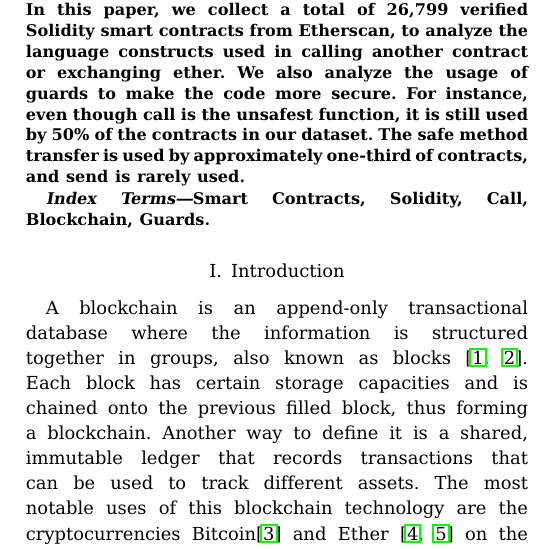
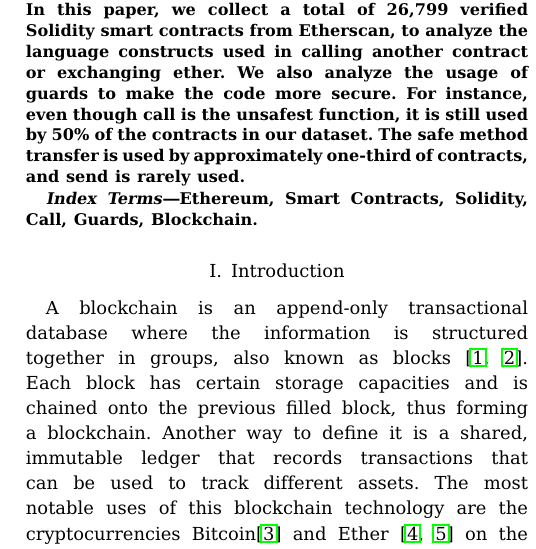
Before and after one commit to DarinVerheijke/vulnerabilities_catalog, a LaTeX paper (wetseb/wetseb2022.tex): part of one column of page 1 of 8, cut so that both start at the same text. Compiled offline with pdfLaTeX.

Commit message:
keyword change as requested by reviewer

```diff
--- a/wetseb/wetseb2022.tex
+++ b/wetseb/wetseb2022.tex
@@ -142,7 +142,7 @@
 \end{abstract}
 
 \begin{IEEEkeywords}
-Smart Contracts, Solidity,  Call,  Blockchain,  Guards.
+Ethereum, Smart Contracts, Solidity,  Call,  Guards, Blockchain.
 \end{IEEEkeywords}
 
 
```
